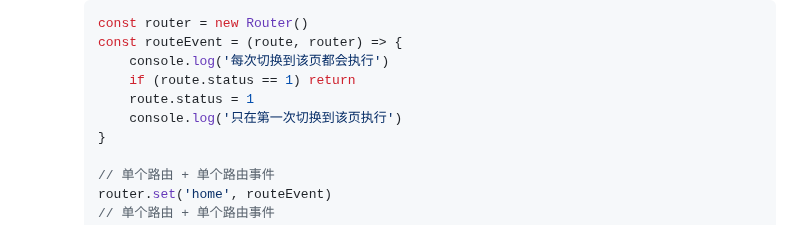
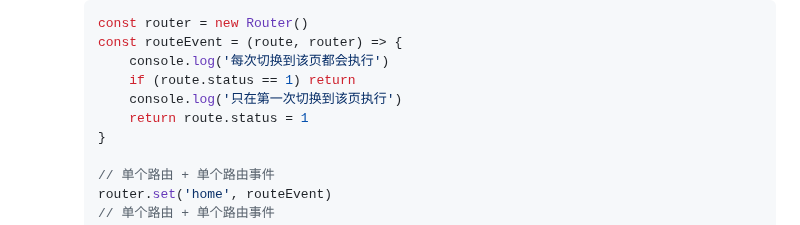
Before and after one commit to iuroc/apee-router, a Markdown page: README.md, the part around the change. GitHub-like rendering.

```diff
--- a/README.md
+++ b/README.md
@@ -62,8 +62,8 @@ Apee-Router 是一个简单且轻量级的 JavaScript 路由库，允许开发
         const routeEvent = (route, router) => {
             console.log('每次切换到该页都会执行')
             if (route.status == 1) return
-            route.status = 1
             console.log('只在第一次切换到该页执行')
+            return route.status = 1
         }
 
         // 单个路由 + 单个路由事件
```
